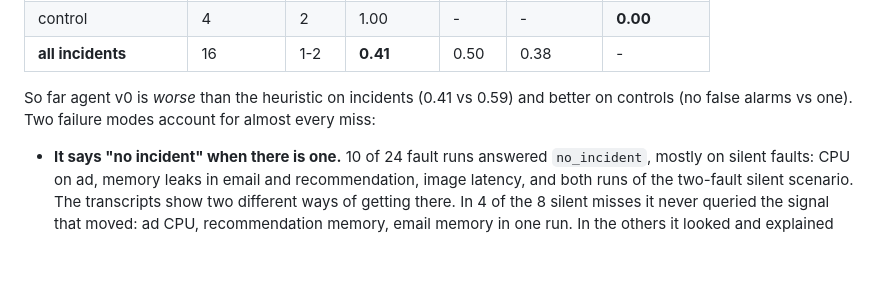
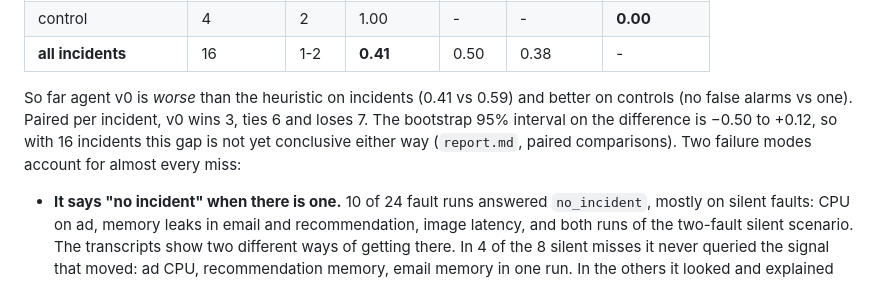
Before and after one commit to kshitizj03/rootcause, a Markdown page: docs/results/week2.md, the part around the change. GitHub-like rendering; blank space fills up the shorter version.

Commit message:
Week 2 interim write-up: paired v0 vs heuristic result
Co-Authored-By: Claude Opus 5.5 <noreply@anthropic.com>

```diff
--- a/docs/results/week2.md
+++ b/docs/results/week2.md
@@ -56,7 +56,7 @@ So cross-service incidents defeat a change-ranking rule: it scores 0 of 3. That
 | control | 4 | 2 | 1.00 | - | - | **0.00** |
 | **all incidents** | 16 | 1-2 | **0.41** | 0.50 | 0.38 | - |
 
-So far agent v0 is *worse* than the heuristic on incidents (0.41 vs 0.59) and better on controls (no false alarms vs one). Two failure modes account for almost every miss:
+So far agent v0 is *worse* than the heuristic on incidents (0.41 vs 0.59) and better on controls (no false alarms vs one). Paired per incident, v0 wins 3, ties 6 and loses 7. The bootstrap 95% interval on the difference is −0.50 to +0.12, so with 16 incidents this gap is not yet conclusive either way (`report.md`, paired comparisons). Two failure modes account for almost every miss:
 
 - **It says "no incident" when there is one.** 10 of 24 fault runs answered `no_incident`, mostly on silent faults: CPU on ad, memory leaks in email and recommendation, image latency, and both runs of the two-fault silent scenario. The transcripts show two different ways of getting there. In 4 of the 8 silent misses it never queried the signal that moved: ad CPU, recommendation memory, email memory in one run. In the others it looked and explained the change away. In email-memory-leak run 0 it saw email memory climb from 77 to 94 MB after t=0, then answered "no incident" because the error ratio was flat. In image-slow-load it checked image-provider's own p95, which stays flat, because the delay is injected at the proxy and shows up as frontend-proxy p95 (676 ms → 2.6 s). It stopped there. The same caution is why it never false-alarms on a control, so its control score is not evidence of judgement.
 - **It names the symptom, like the heuristic.** payment-unreachable → checkout, valkey-cart-paused → cart, kafka-queue-problems → accounting, payment-failure-50 → checkout first, payment second. Following one trace by hand does not get it to the dependency that went quiet.
```
